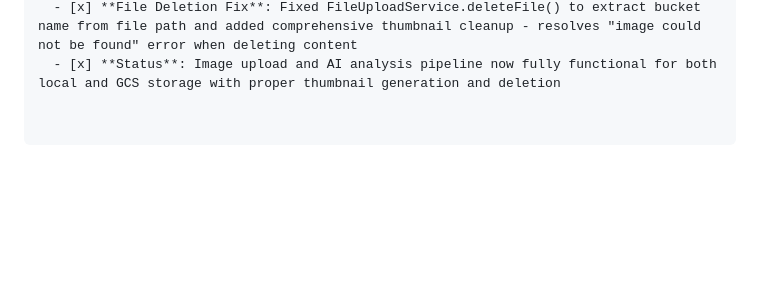
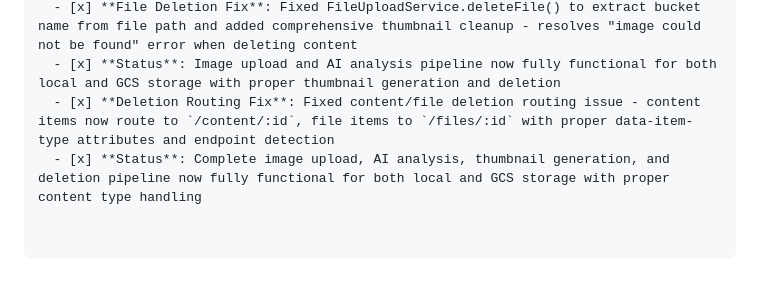
Before and after one commit to andyegli/daysave.app_v1.4.1, a Markdown page: TASK.md, the part around the change. GitHub-like rendering; blank space fills up the shorter version.

Commit message:
Update TASK.md with complete deletion routing fix
- Document all completed fixes for deletion functionality
- Comprehensive pipeline now working end-to-end
- Ready for testing complete workflow

```diff
--- a/TASK.md
+++ b/TASK.md
@@ -1163,3 +1163,5 @@ openssl rand -base64 32
   - [x] **Status**: Image upload and AI analysis pipeline now fully functional for both local and GCS storage with proper thumbnail generation
   - [x] **File Deletion Fix**: Fixed FileUploadService.deleteFile() to extract bucket name from file path and added comprehensive thumbnail cleanup - resolves "image could not be found" error when deleting content
   - [x] **Status**: Image upload and AI analysis pipeline now fully functional for both local and GCS storage with proper thumbnail generation and deletion
+  - [x] **Deletion Routing Fix**: Fixed content/file deletion routing issue - content items now route to `/content/:id`, file items to `/files/:id` with proper data-item-type attributes and endpoint detection
+  - [x] **Status**: Complete image upload, AI analysis, thumbnail generation, and deletion pipeline now fully functional for both local and GCS storage with proper content type handling
```
